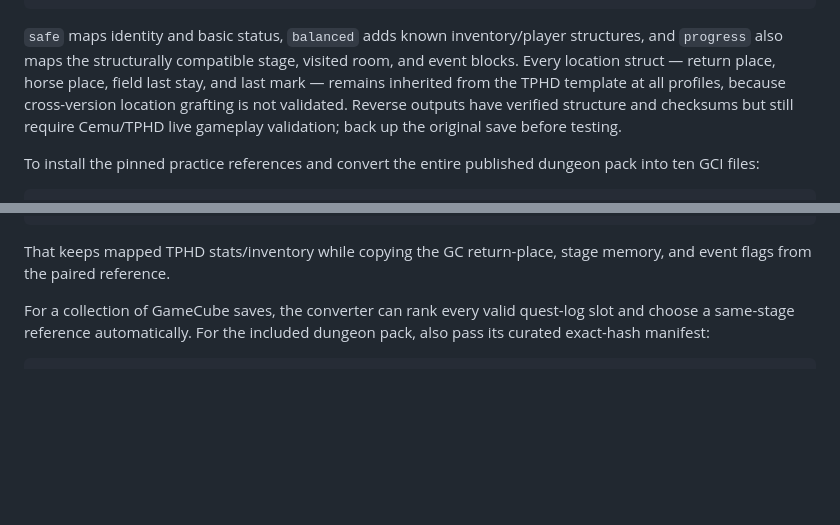
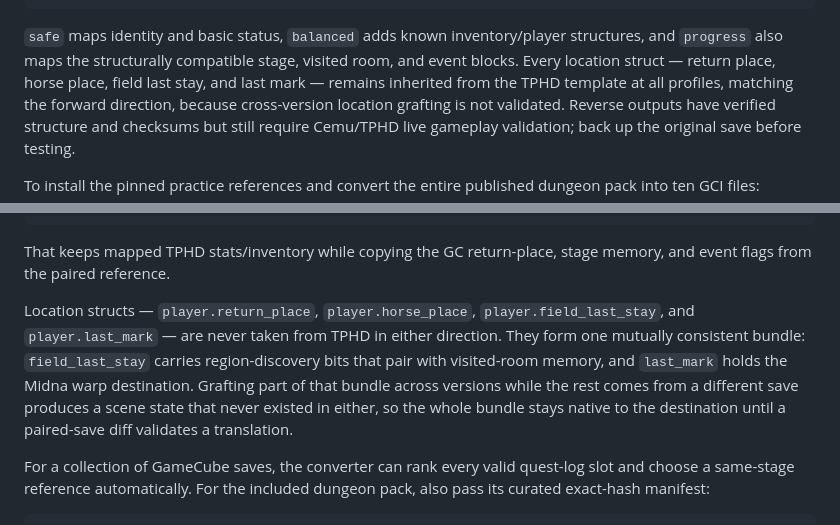
Before and after one commit to DonovanMontoya/TPHD-GC-Save-Converter, a Markdown page: README.md, 2 parts joined by grey strips. GitHub-like rendering; blank space fills up the shorter version.

```diff
--- a/README.md
+++ b/README.md
@@ -48,7 +48,8 @@ python3 gci_to_tphd.py input.gci ZTP00-template.dat ZTP00.dat \
 structures, and `progress` also maps the structurally compatible stage, visited
 room, and event blocks. Every location struct — return place, horse place,
 field last stay, and last mark — remains inherited from the TPHD template at all
-profiles, because cross-version location grafting is not validated. Reverse
+profiles, matching the forward direction, because cross-version location
+grafting is not validated. Reverse
 outputs have verified structure and checksums but still require Cemu/TPHD live
 gameplay validation; back up the original save before testing.
 
@@ -81,6 +82,15 @@ python3 tphd_to_gci.py CemuSave exported-progress-paired.gci \
 
 That keeps mapped TPHD stats/inventory while copying the GC return-place, stage
 memory, and event flags from the paired reference.
+
+Location structs — `player.return_place`, `player.horse_place`,
+`player.field_last_stay`, and `player.last_mark` — are never taken from TPHD in
+either direction. They form one mutually consistent bundle: `field_last_stay`
+carries region-discovery bits that pair with visited-room memory, and
+`last_mark` holds the Midna warp destination. Grafting part of that bundle
+across versions while the rest comes from a different save produces a scene
+state that never existed in either, so the whole bundle stays native to the
+destination until a paired-save diff validates a translation.
 
 For a collection of GameCube saves, the converter can rank every valid quest-log
 slot and choose a same-stage reference automatically. For the included dungeon
```
Also changed, not shown: docs/dolphin-test-log.md (+35 -0 lines), docs/gc-reference-findings.md (+42 -0 lines).
